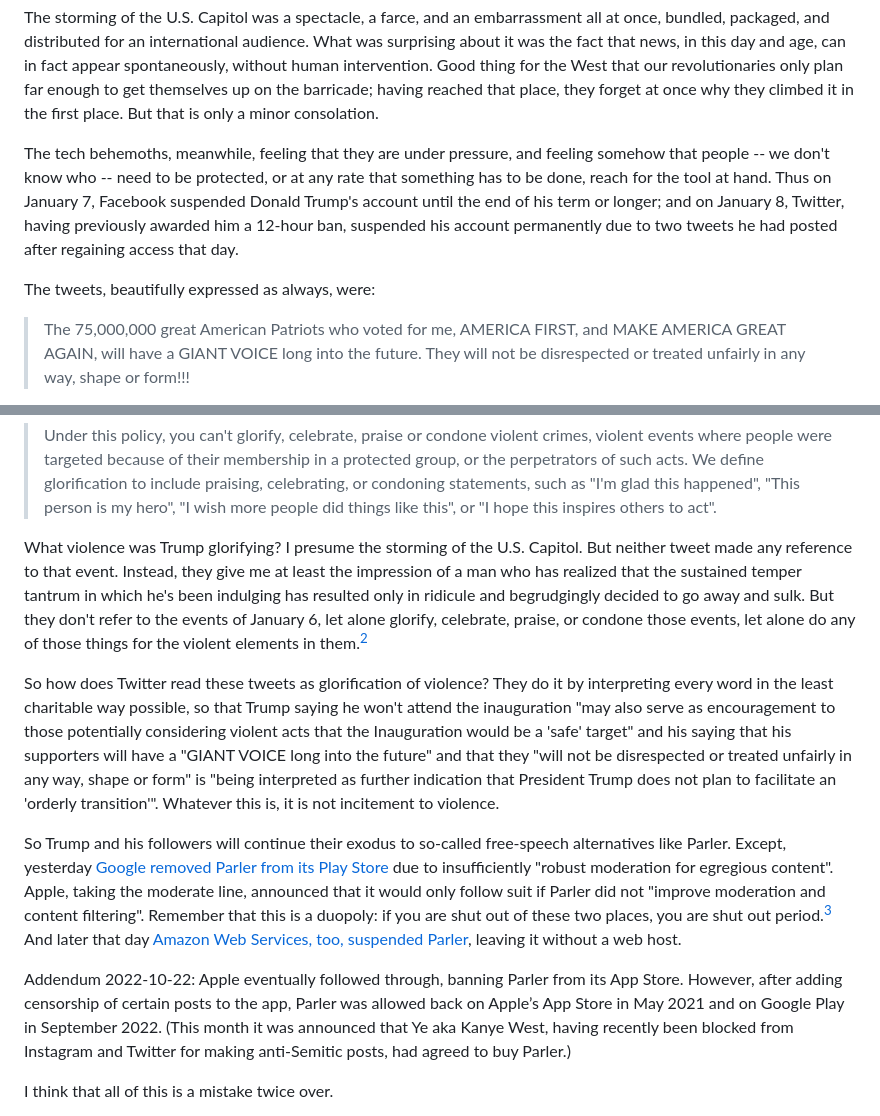
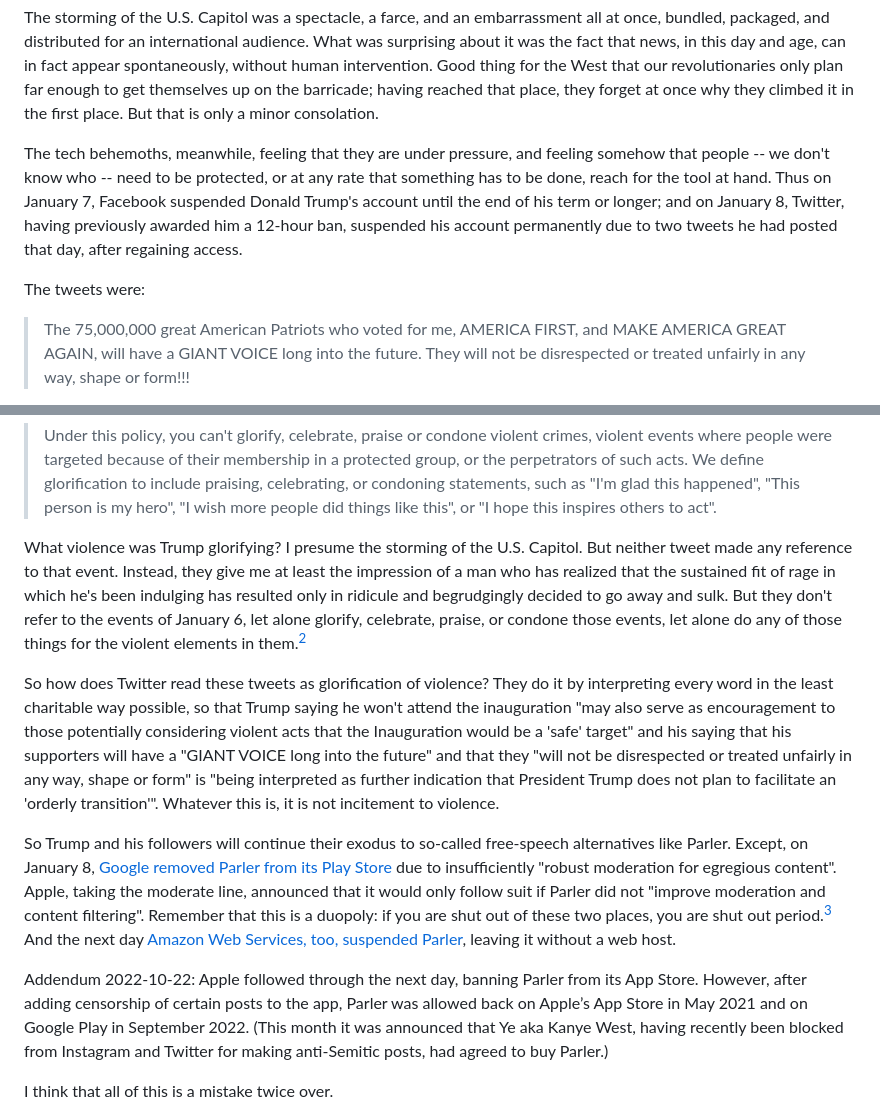
Before and after one commit to erwald/blog, a Markdown page: posts/permanent-suspension-of-reason.md, 2 parts joined by grey strips. Drawn GitHub-style.

```diff
--- a/posts/permanent-suspension-of-reason.md
+++ b/posts/permanent-suspension-of-reason.md
@@ -21,9 +21,9 @@ Edit 2022-10-23: I’ve revised this post to tone down some stylistic excesses.
 
 The storming of the U.S. Capitol was a spectacle, a farce, and an embarrassment all at once, bundled, packaged, and distributed for an international audience. What was surprising about it was the fact that news, in this day and age, can in fact appear spontaneously, without human intervention. Good thing for the West that our revolutionaries only plan far enough to get themselves up on the barricade; having reached that place, they forget at once why they climbed it in the first place. But that is only a minor consolation.
 
-The tech behemoths, meanwhile, feeling that they are under pressure, and feeling somehow that people -- we don't know who -- need to be protected, or at any rate that something has to be done, reach for the tool at hand. Thus on January 7, Facebook suspended Donald Trump's account until the end of his term or longer; and on January 8, Twitter, having previously awarded him a 12-hour ban, suspended his account permanently due to two tweets he had posted after regaining access that day.
+The tech behemoths, meanwhile, feeling that they are under pressure, and feeling somehow that people -- we don't know who -- need to be protected, or at any rate that something has to be done, reach for the tool at hand. Thus on January 7, Facebook suspended Donald Trump's account until the end of his term or longer; and on January 8, Twitter, having previously awarded him a 12-hour ban, suspended his account permanently due to two tweets he had posted that day, after regaining access.
 
-The tweets, beautifully expressed as always, were:
+The tweets were:
 
 > The 75,000,000 great American Patriots who voted for me, AMERICA FIRST, and MAKE AMERICA GREAT AGAIN, will have a GIANT VOICE long into the future. They will not be disrespected or treated unfairly in any way, shape or form!!!
 
@@ -35,15 +35,15 @@ It's funny that the President of the United States should get kicked out of Twit
 
 > Under this policy, you can't glorify, celebrate, praise or condone violent crimes, violent events where people were targeted because of their membership in a protected group, or the perpetrators of such acts. We define glorification to include praising, celebrating, or condoning statements, such as "I'm glad this happened", "This person is my hero", "I wish more people did things like this", or "I hope this inspires others to act".
 
-What violence was Trump glorifying? I presume the storming of the U.S. Capitol. But neither tweet made any reference to that event. Instead, they give me at least the impression of a man who has realized that the sustained temper tantrum in which he's been indulging has resulted only in ridicule and begrudgingly decided to go away and sulk. But they don't refer to the events of January 6, let alone glorify, celebrate, praise, or condone those events, let alone do any of those things for the violent elements in them.[^2]
+What violence was Trump glorifying? I presume the storming of the U.S. Capitol. But neither tweet made any reference to that event. Instead, they give me at least the impression of a man who has realized that the sustained fit of rage in which he's been indulging has resulted only in ridicule and begrudgingly decided to go away and sulk. But they don't refer to the events of January 6, let alone glorify, celebrate, praise, or condone those events, let alone do any of those things for the violent elements in them.[^2]
 
 So how does Twitter read these tweets as glorification of violence? They do it by interpreting every word in the least charitable way possible, so that Trump saying he won't attend the inauguration "may also serve as encouragement to those potentially considering violent acts that the Inauguration would be a 'safe' target" and his saying that his supporters will have a "GIANT VOICE long into the future" and that they "will not be disrespected or treated unfairly in any way, shape or form" is "being interpreted as further indication that President Trump does not plan to facilitate an 'orderly transition'". Whatever this is, it is not incitement to violence.
 
-So Trump and his followers will continue their exodus to so-called free-speech alternatives like Parler. Except, yesterday [Google removed Parler from its Play Store](https://www.bloomberg.com/news/articles/2021-01-08/apple-threatens-to-remove-parler-after-app-used-in-capital-riot) due to insufficiently "robust moderation for egregious content". Apple, taking the moderate line, announced that it would only follow suit if Parler did not "improve moderation and content filtering". Remember that this is a duopoly: if you are shut out of these two places, you are shut out period.[^3] And later that day [Amazon Web Services, too, suspended Parler](https://www.bloomberg.com/news/articles/2021-01-10/apple-removes-parler-from-app-store-after-use-in-capital-riot), leaving it without a web host.
+So Trump and his followers will continue their exodus to so-called free-speech alternatives like Parler. Except, on January 8, [Google removed Parler from its Play Store](https://www.bloomberg.com/news/articles/2021-01-08/apple-threatens-to-remove-parler-after-app-used-in-capital-riot) due to insufficiently "robust moderation for egregious content". Apple, taking the moderate line, announced that it would only follow suit if Parler did not "improve moderation and content filtering". Remember that this is a duopoly: if you are shut out of these two places, you are shut out period.[^3] And the next day [Amazon Web Services, too, suspended Parler](https://www.bloomberg.com/news/articles/2021-01-10/apple-removes-parler-from-app-store-after-use-in-capital-riot), leaving it without a web host.
 
 <div class="edit">
 <p>
-Addendum 2022-10-22: Apple eventually followed through, banning Parler from its App Store. However, after adding censorship of certain posts to the app, Parler was allowed back on Apple’s App Store in May 2021 and on Google Play in September 2022. (This month it was announced that Ye aka Kanye West, having recently been blocked from Instagram and Twitter for making anti-Semitic posts, had agreed to buy Parler.)
+Addendum 2022-10-22: Apple followed through the next day, banning Parler from its App Store. However, after adding censorship of certain posts to the app, Parler was allowed back on Apple’s App Store in May 2021 and on Google Play in September 2022. (This month it was announced that Ye aka Kanye West, having recently been blocked from Instagram and Twitter for making anti-Semitic posts, had agreed to buy Parler.)
 </p>
 
 </div>
```
Also changed, not shown: other parts of posts/permanent-suspension-of-reason.md (+3 -3 lines).
